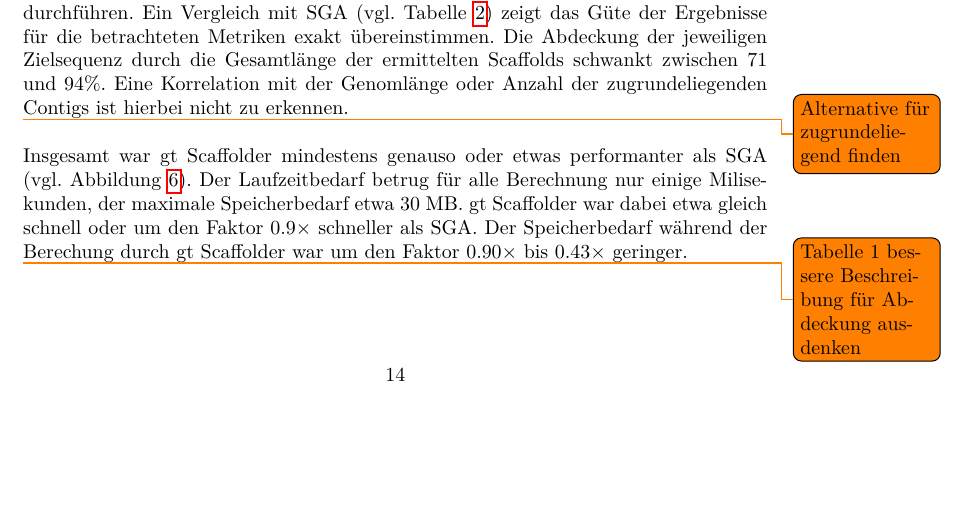
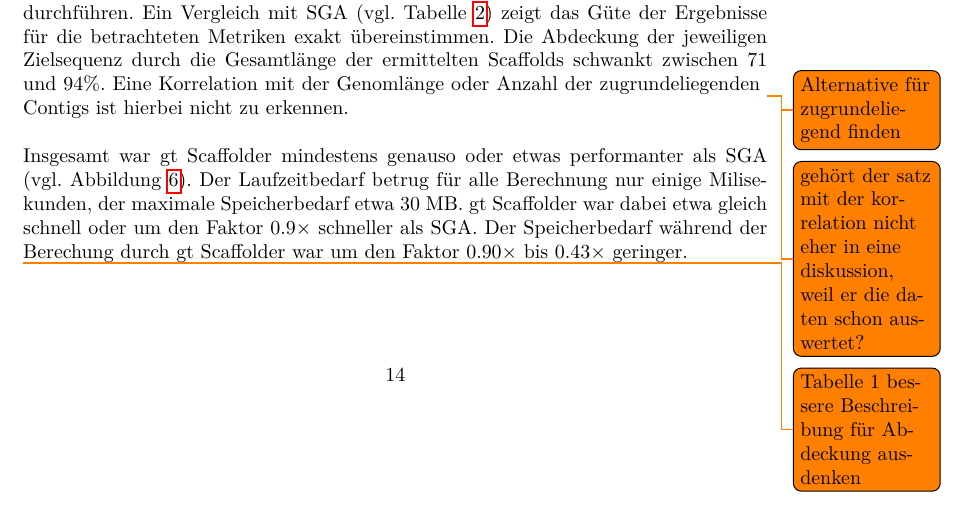
Before and after one commit to dorleosterode/gt-scaffold, a LaTeX paper (doc/ausarbeitung.tex): part of page 16 of 26, cut so that both start at the same text, the shorter picture padded with empty space. Compiled offline with pdfLaTeX.

Commit message:
anmerkung zu satz in ergebnissen als todo eingefuegt

```diff
--- a/doc/ausarbeitung.tex
+++ b/doc/ausarbeitung.tex
@@ -746,10 +746,12 @@ Für alle 4 Testdatensätze konnte gt Scaffolder eine erfolgreiche
 Scaffold-Berechnung durchführen. Ein Vergleich mit SGA (vgl.
 Tabelle~\ref{tab: Vergleich}) zeigt das Güte der Ergebnisse für die
 betrachteten Metriken exakt übereinstimmen. Die Abdeckung der
-jeweiligen Zielsequenz durch die Gesamtlänge der ermittelten Scaffolds schwankt
-zwischen 71 und 94\%. Eine Korrelation mit der Genomlänge oder Anzahl
-der zugrundeliegenden \todo{Alternative für zugrundeliegend finden} Contigs ist
-hierbei nicht zu erkennen.
+jeweiligen Zielsequenz durch die Gesamtlänge der ermittelten Scaffolds
+schwankt zwischen 71 und 94\%. Eine Korrelation mit der Genomlänge
+oder Anzahl der zugrundeliegenden \todo{Alternative für
+  zugrundeliegend finden} \todo{gehört der satz mit der korrelation
+  nicht eher in eine diskussion, weil er die daten schon auswertet?}
+Contigs ist hierbei nicht zu erkennen.
 
 Insgesamt war gt Scaffolder mindestens genauso oder etwas performanter als
 SGA (vgl. Abbildung~\ref{abb: Zeit}). Der Laufzeitbedarf betrug für alle
```
